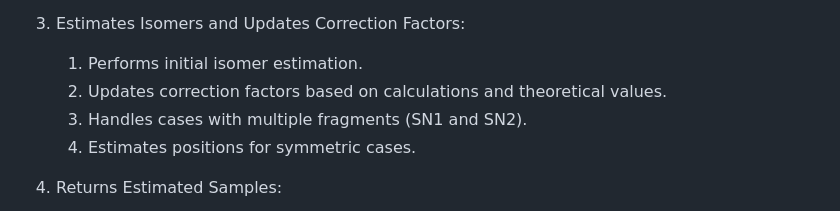
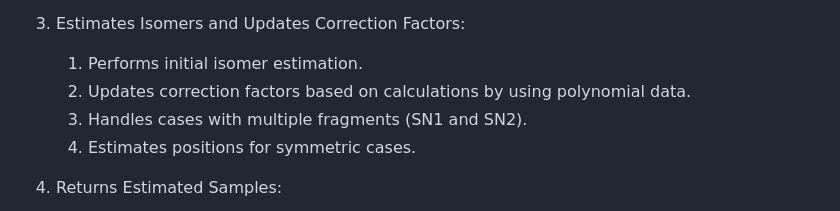
Before and after one commit to lifs-tools/LipidXte2, a Markdown page: core_app/doc/workflow.md, the part around the change. GitHub-like rendering.

Commit message:
chore: update workflow with polynomial approach

```diff
--- a/core_app/doc/workflow.md
+++ b/core_app/doc/workflow.md
@@ -83,7 +83,7 @@ graph TD;
 
 1. Estimates Isomers and Updates Correction Factors:
    1. Performs initial isomer estimation.
-   1. Updates correction factors based on calculations and theoretical values.
+   1. Updates correction factors based on calculations by using polynomial data.
    1. Handles cases with multiple fragments (SN1 and SN2).
    1. Estimates positions for symmetric cases.
 
```
